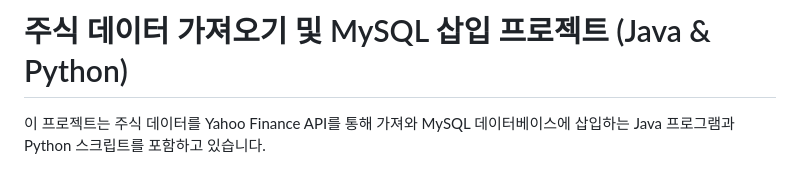
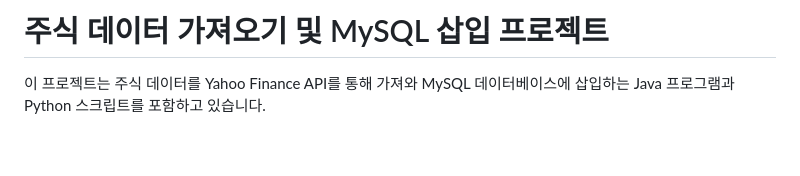
Before and after one commit to sw-dreamer/yahoo-finance, a Markdown page: README.md, the part around the change. Drawn GitHub-style; blank space fills up the shorter version.

```diff
--- a/README.md
+++ b/README.md
@@ -1,4 +1,4 @@
-# 주식 데이터 가져오기 및 MySQL 삽입 프로젝트 (Java & Python)
+# 주식 데이터 가져오기 및 MySQL 삽입 프로젝트
 
 이 프로젝트는 주식 데이터를 Yahoo Finance API를 통해 가져와 MySQL 데이터베이스에 삽입하는 Java 프로그램과 Python 스크립트를 포함하고 있습니다.
 
```
